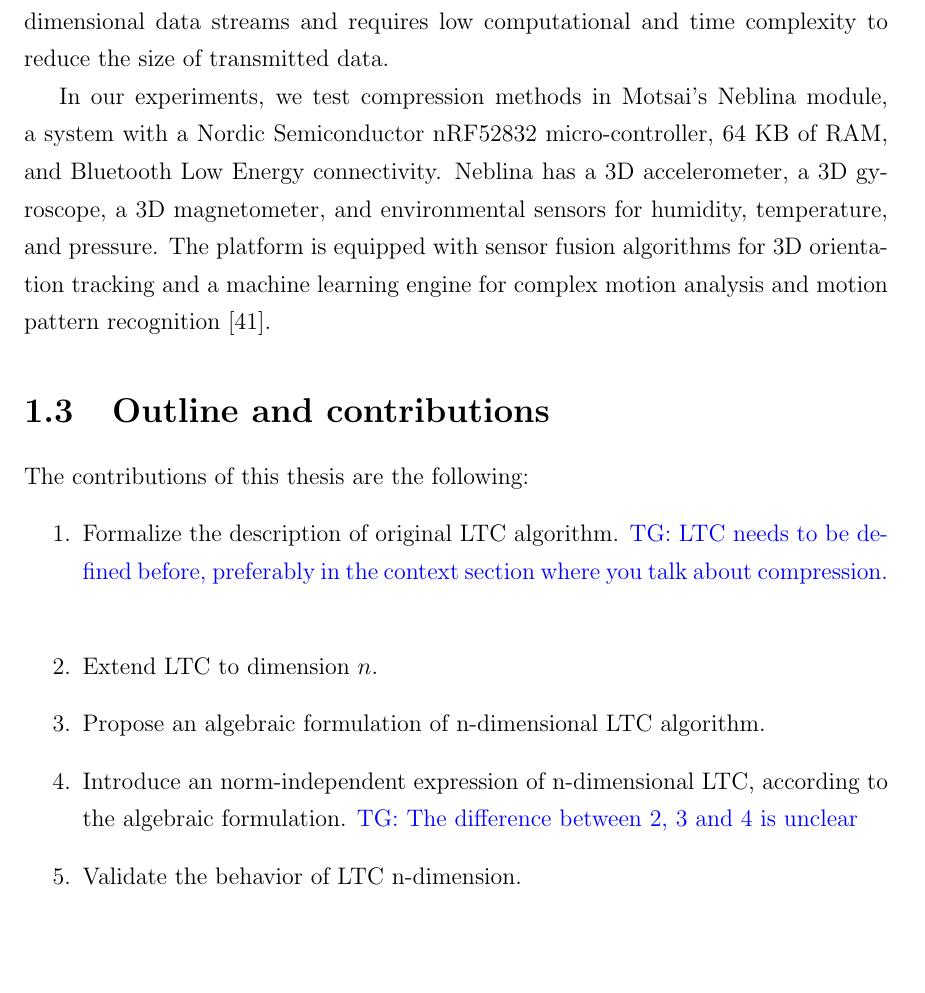
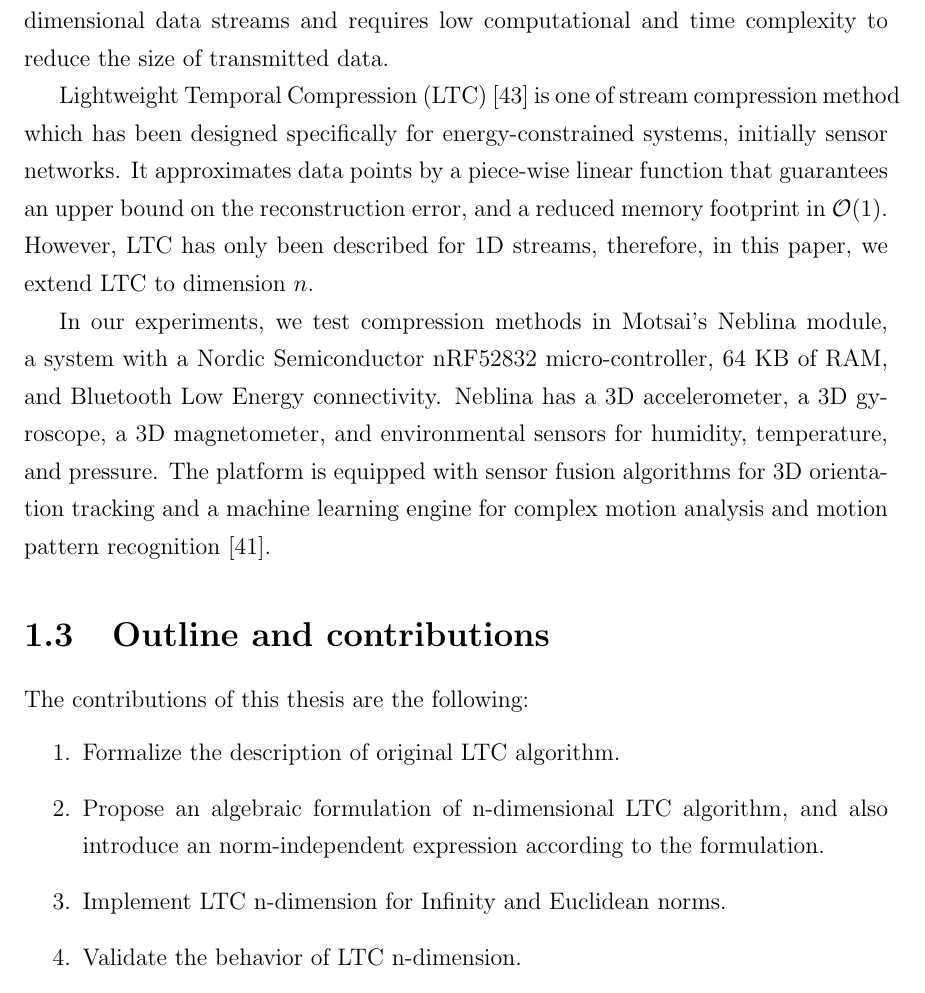
Before and after one commit to big-data-lab-team/report-data-streams, a LaTeX thesis (cuthesis.tex, which reads chapters/chapter1/chapter1.tex): part of page 14 of 60, cut so that both start at the same text, the shorter picture padded with empty space. Compiled offline with pdfLaTeX.

Commit message:
revised Ch1, Q: what does "define the acronym the first time you use it, i.e., in the list above" mean?

```diff
--- a/chapters/chapter1/chapter1.tex
+++ b/chapters/chapter1/chapter1.tex
@@ -164,52 +166,52 @@ addition, the compression process also costs energy. Thus, we also need to
 compare the energy cost of compression and the saved energy from reducing the
 rate of data transmitted. As more computation requires more
 energy~\cite{pope2018accelerometer}, a compression algorithm with low
-computational complexity is needed.  Meanwhile, the common way to handle
+computational complexity is needed. Meanwhile, the common way to handle
 multi-dimensional ($n$-dimensional) data streams is to compress each dimension
-independently, which boils down to compressing $n$ one-dimensional data streams at the
-same time. But the parameters in multi-dimensional data points are dependent on
-each other, we have to consider them as a whole and process them together.
-Overall, we aim at finding a compression algorithm that adapts to
+independently, which boils down to compressing $n$ one-dimensional data streams
+at the same time. But the parameters in multi-dimensional data points are
+dependent on each other, we have to consider them as a whole and process them
+together. Overall, we aim at finding a compression algorithm that adapts to
 multi-dimensional data streams and requires low computational and time
 complexity to reduce the size of transmitted data.
+
+% LTC summary
+\acrfull{ltc}~\cite{schoellhammer2004lightweight} is one of stream compression
+method which has been designed specifically for energy-constrained systems,
+initially sensor networks. It approximates data points by a piece-wise linear
+function that guarantees an upper bound on the reconstruction error, and a
+reduced memory footprint in $\mathcal{O}(1)$. However, LTC has only been
+described for 1D streams, therefore, in this paper, we extend LTC to dimension
+$n$.
 
 % \TG{You should also mention nD compression vs 1D}
 
 % ----------------------- Neblina --------------------%
 In our experiments, we test compression methods in Motsai's Neblina module, a
 system with a Nordic Semiconductor nRF52832 micro-controller, 64~KB of RAM, and
-\acrlong{ble} connectivity. Neblina has a 3D accelerometer, a 3D
-gyroscope, a 3D magnetometer, and environmental sensors for humidity,
-temperature, and pressure. The platform is equipped with sensor fusion algorithms
-for 3D orientation tracking and a machine learning engine for complex motion
-analysis and motion pattern recognition~\cite{sarbishei2016accuracy}.
+\acrlong{ble} connectivity. Neblina has a 3D accelerometer, a 3D gyroscope, a 3D
+magnetometer, and environmental sensors for humidity, temperature, and pressure.
+The platform is equipped with sensor fusion algorithms for 3D orientation
+tracking and a machine learning engine for complex motion analysis and motion
+pattern recognition~\cite{sarbishei2016accuracy}.
 
 
 \section{Outline and contributions}
 
 % ------- outline and contribution(publication)-------%
 
-% LTC summary
-% The Lightweight Temporal Compression method
-% (LTC~\cite{schoellhammer2004lightweight}) has been designed  specifically for
-% energy-constrained systems, initially sensor networks.  It approximates data
-% points by a piece-wise linear function that  guarantees an upper bound on the
-% reconstruction error, and a reduced  memory footprint in $\mathcal{O}(1)$.
-% However, LTC has only been  described for 1D streams, while streams acquired by
-% connected objects, such as  acceleration or gyroscopic data, are often
-% multi-dimensional. \TG{This is out of place}
-
-
 %% contribution
 
 The contributions of this thesis are the following:
 \begin{enumerate}
-  \item Formalize the description of original \acrshort{ltc} algorithm. \TG{LTC needs to be defined before, preferably in the context section where you talk about compression.}
-  \item Extend \acrshort{ltc} to dimension $n$.
+  \item Formalize the description of original \acrshort{ltc} algorithm.
+  %\TG{LTC needs to be defined before, preferably in the context section where you talk about compression.}
+  %\item Extend \acrshort{ltc} to dimension $n$.
   \item Propose an algebraic formulation of n-dimensional \acrshort{ltc}
-  algorithm.
-  \item Introduce an norm-independent expression of n-dimensional
-  \acrshort{ltc}, according to the algebraic formulation. \TG{The difference between 2, 3 and 4 is unclear}
+  algorithm, and also introduce an norm-independent expression according to the formulation.
+%   \item Introduce an norm-independent expression of n-dimensional \acrshort{ltc}, according to the
+%   algebraic formulation. \TG{The difference between 2, 3 and 4 is unclear}
+  \item Implement LTC n-dimension for Infinity and Euclidean norms.
   \item Validate the behavior of LTC n-dimension.
   \item Measure the impact of LTC n-dimension on energy consumption.
   \item Compare LTC n-dimension with Polynomial regression compression method.
```
Also changed, not shown: chapters/chapter1/chapter1.tex (93 more changed lines).
